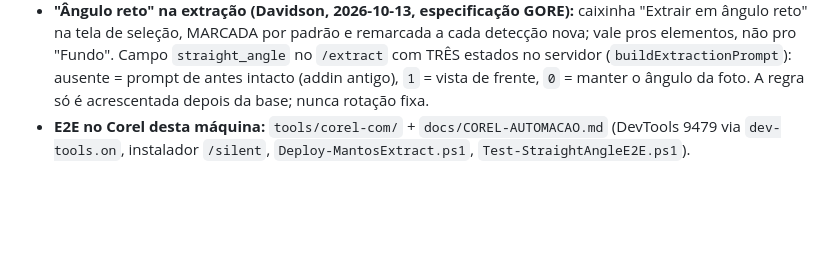
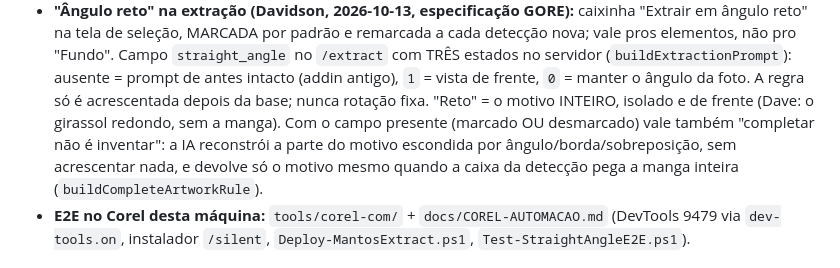
Before and after one commit to DaveSongnata/mantos-extract, a Markdown page: CLAUDE.md, the part around the change. Drawn GitHub-style; blank space fills up the shorter version.

```diff
--- a/CLAUDE.md
+++ b/CLAUDE.md
@@ -120,6 +120,10 @@ detecção + N para extrair". Nenhuma dessas duas coisas reflete o comportamento
   elementos, não pro "Fundo". Campo `straight_angle` no `/extract` com TRÊS estados no servidor
   (`buildExtractionPrompt`): ausente = prompt de antes intacto (addin antigo), `1` = vista de frente,
   `0` = manter o ângulo da foto. A regra só é acrescentada depois da base; nunca rotação fixa.
+  "Reto" = o motivo INTEIRO, isolado e de frente (Dave: o girassol redondo, sem a manga). Com o campo
+  presente (marcado OU desmarcado) vale também "completar não é inventar": a IA reconstrói a parte do
+  motivo escondida por ângulo/borda/sobreposição, sem acrescentar nada, e devolve só o motivo mesmo
+  quando a caixa da detecção pega a manga inteira (`buildCompleteArtworkRule`).
 - **E2E no Corel desta máquina:** `tools/corel-com/` + `docs/COREL-AUTOMACAO.md` (DevTools 9479 via
   `dev-tools.on`, instalador `/silent`, `Deploy-MantosExtract.ps1`, `Test-StraightAngleE2E.ps1`).
 
```
Also changed, not shown: CHANGELOG.md (+16 -5 lines).
